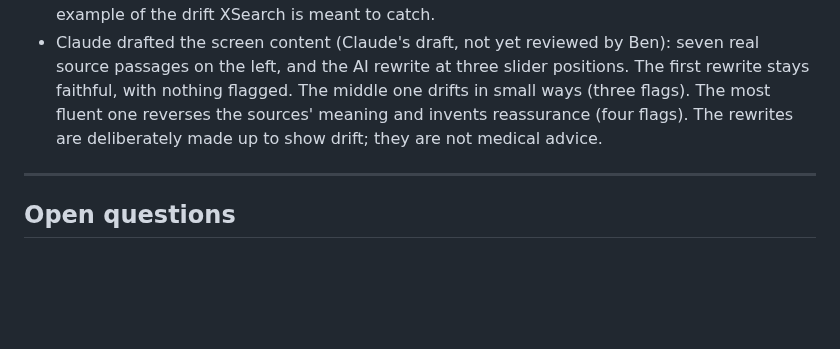
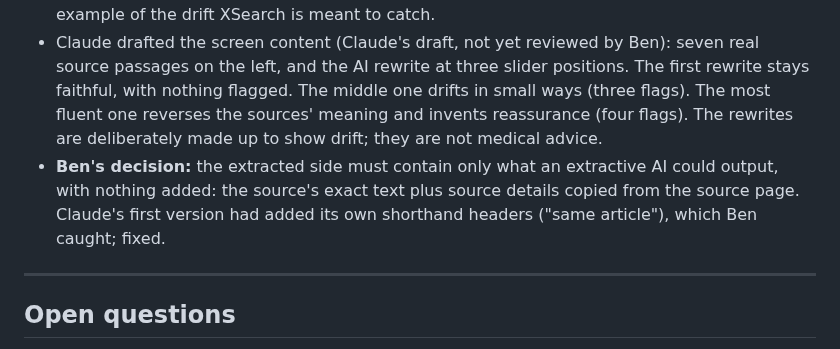
Before and after one commit to 1benbcraig/ai-accuracy-and-trust, a Markdown page: DEVLOG.md, the part around the change. GitHub-like rendering; blank space fills up the shorter version.

Commit message:
Oct 28: extraction must be pure extraction

```diff
--- a/DEVLOG.md
+++ b/DEVLOG.md
@@ -414,6 +414,7 @@ The first real runs of the contested, opinion and "no source" labels, on four qu
 - **Ben's decisions:** XSearch's example question is about warfarin and ibuprofen (Claude's pick, Ben agreed), with real public sources rather than invented ones; one question first to set the pattern.
 - Claude read the FDA warfarin label, the FDA label for IV ibuprofen (Caldolor) and a Harvard Health article in full. The warfarin label says to "closely monitor" patients taking NSAIDs, not to avoid them. Claude's first draft had said "avoid," which no source says: a small, real example of the drift XSearch is meant to catch.
 - Claude drafted the screen content (Claude's draft, not yet reviewed by Ben): seven real source passages on the left, and the AI rewrite at three slider positions. The first rewrite stays faithful, with nothing flagged. The middle one drifts in small ways (three flags). The most fluent one reverses the sources' meaning and invents reassurance (four flags). The rewrites are deliberately made up to show drift; they are not medical advice.
+- **Ben's decision:** the extracted side must contain only what an extractive AI could output, with nothing added: the source's exact text plus source details copied from the source page. Claude's first version had added its own shorthand headers ("same article"), which Ben caught; fixed.
 
 ---
 
```
